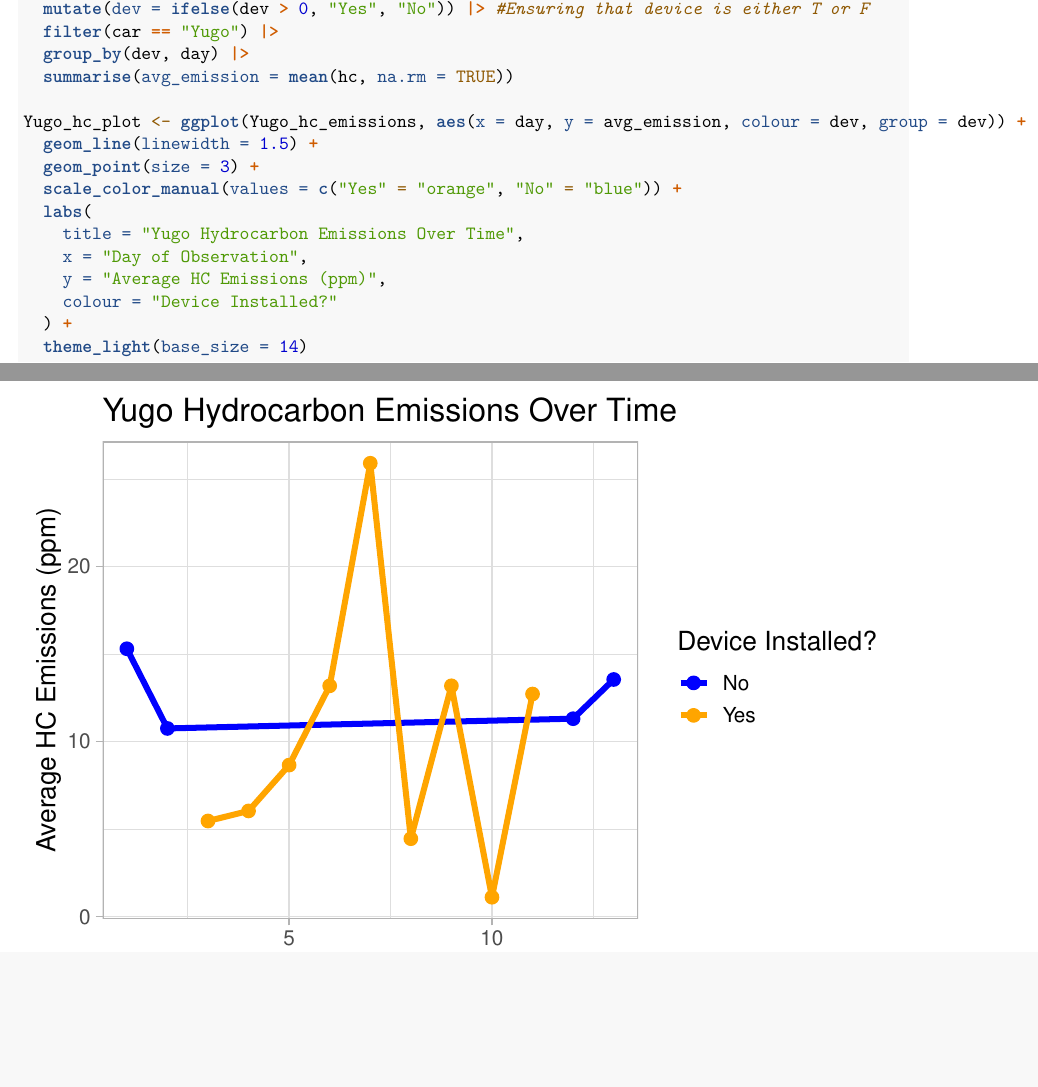
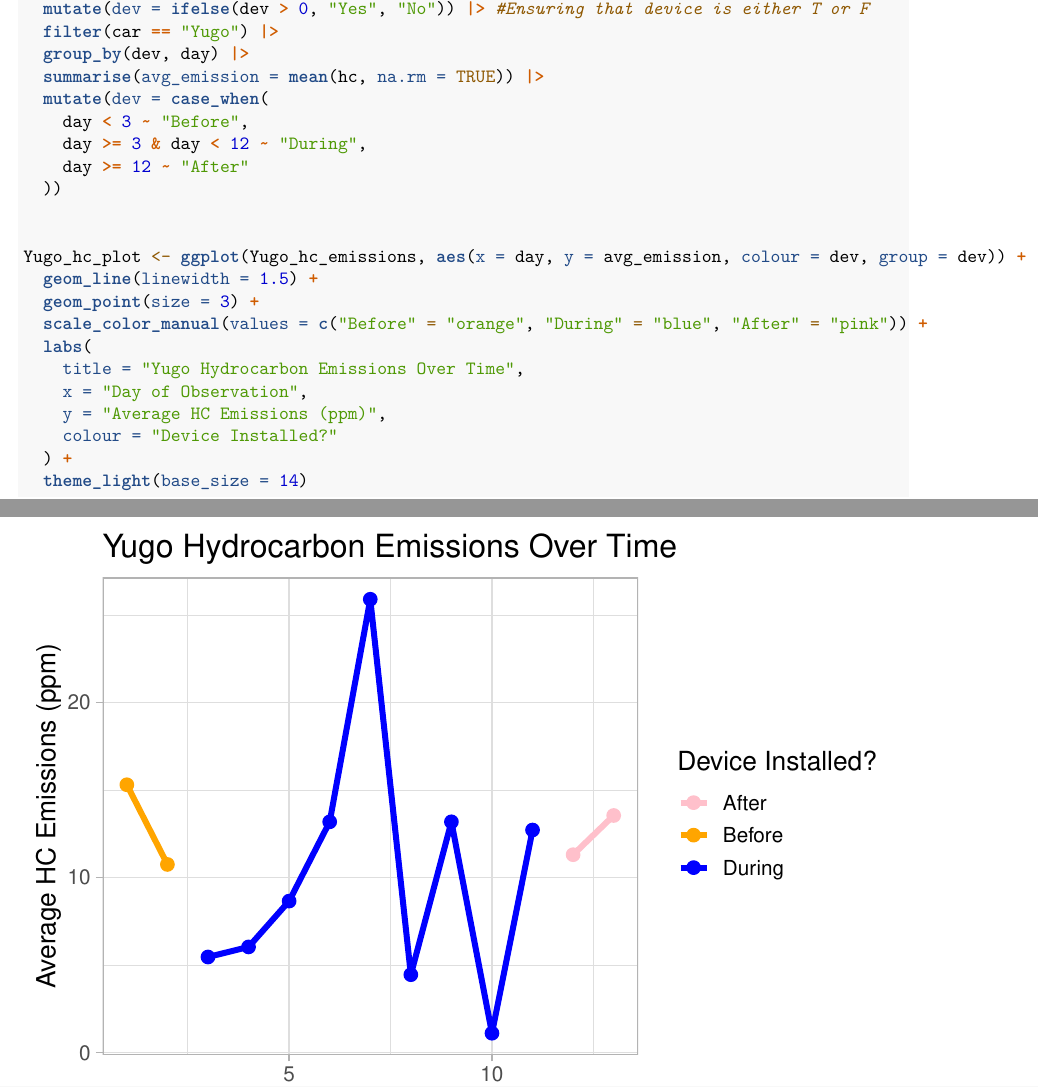
Before and after one commit to oliviastewart7/EmissionsGroupA, an R Markdown document (Car_Emissions_hc.Rmd): two parts of pages 1 and 2 of 4, joined at a grey line, cut so that both start at the same text, the shorter picture padded with empty space. Rendered offline with R 4.5, knitr and Pandoc, then LaTeX, with nearby package versions.

Commit message:
Changing device installation levels

```diff
--- a/Car_Emissions_hc.Rmd
+++ b/Car_Emissions_hc.Rmd
@@ -27,12 +27,18 @@
   mutate(dev = ifelse(dev > 0, "Yes", "No")) |> #Ensuring that device is either T or F
   filter(car == "Yugo") |>
   group_by(dev, day) |>
-  summarise(avg_emission = mean(hc, na.rm = TRUE))
+  summarise(avg_emission = mean(hc, na.rm = TRUE)) |>
+  mutate(dev = case_when(
+    day < 3 ~ "Before",
+    day >= 3 & day < 12 ~ "During",
+    day >= 12 ~ "After"
+  ))
+
 
 Yugo_hc_plot <- ggplot(Yugo_hc_emissions, aes(x = day, y = avg_emission, colour = dev, group = dev)) +
   geom_line(linewidth = 1.5) +
   geom_point(size = 3) +
-  scale_color_manual(values = c("Yes" = "orange", "No" = "blue")) +
+  scale_color_manual(values = c("Before" = "orange", "During" = "blue", "After" = "pink")) +
   labs(
     title = "Yugo Hydrocarbon Emissions Over Time",
     x = "Day of Observation",
```
